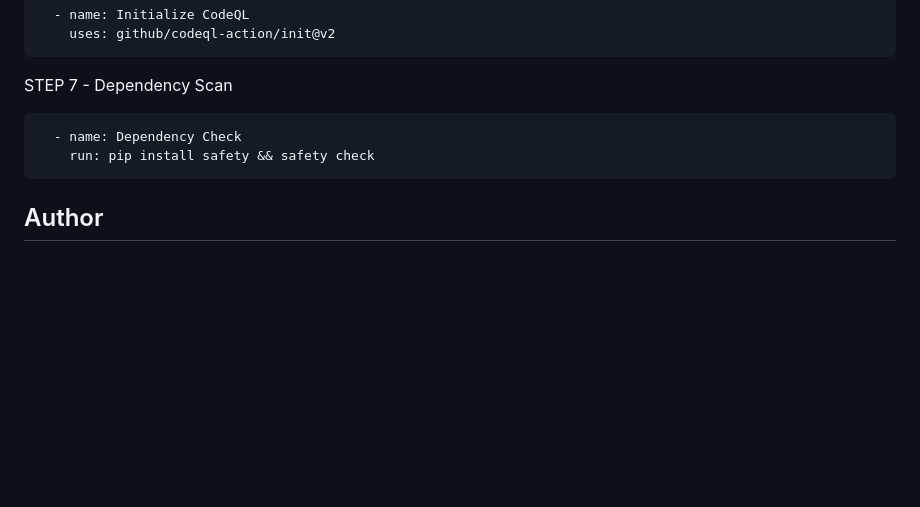
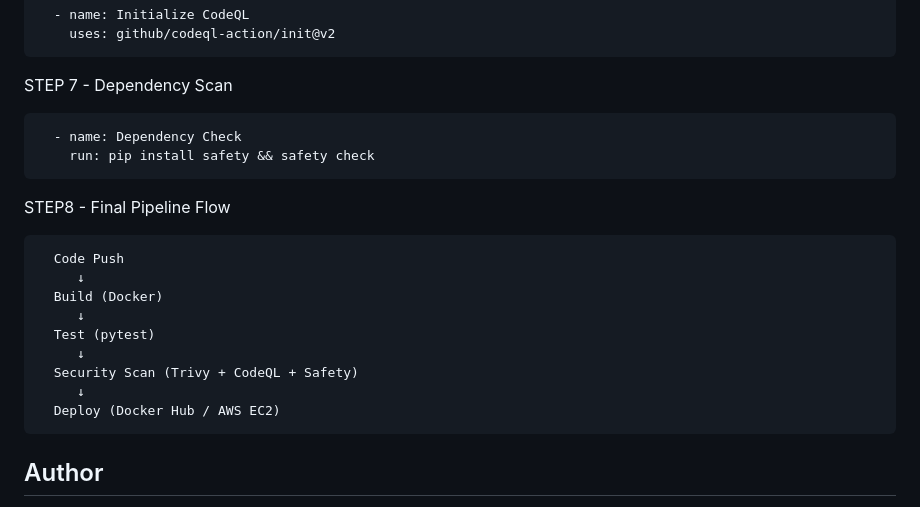
Before and after one commit to amanscollection/DevSecOps-Pipeline, a Markdown page: README.md, the part around the change. Drawn GitHub-style; blank space fills up the shorter version.

```diff
--- a/README.md
+++ b/README.md
@@ -158,5 +158,18 @@ STEP 7 - Dependency Scan
       - name: Dependency Check
         run: pip install safety && safety check
 
+STEP8 - Final Pipeline Flow
+
+      Code Push
+         ↓
+      Build (Docker)
+         ↓
+      Test (pytest)
+         ↓
+      Security Scan (Trivy + CodeQL + Safety)
+         ↓
+      Deploy (Docker Hub / AWS EC2)
+
+
 ## Author
 Amandeep Singh
```
